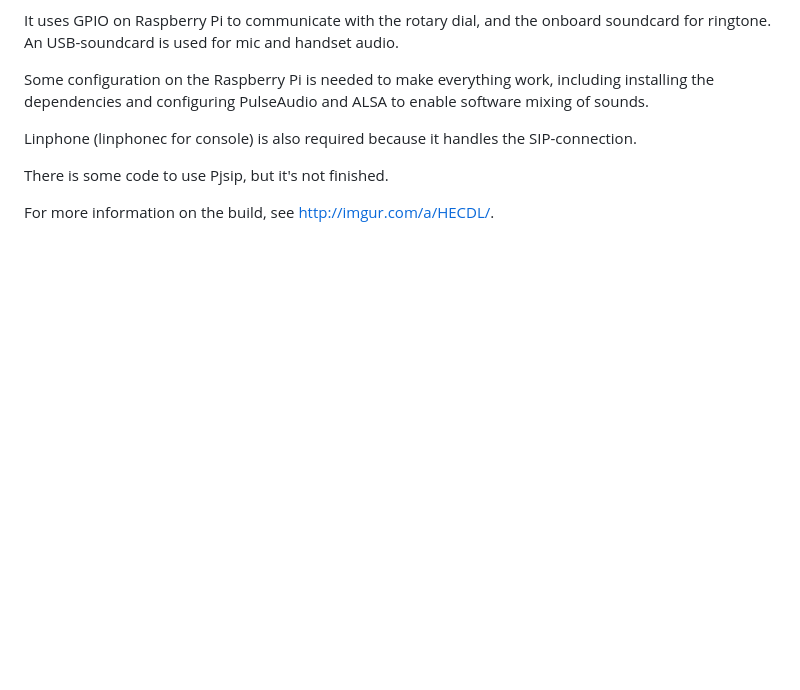
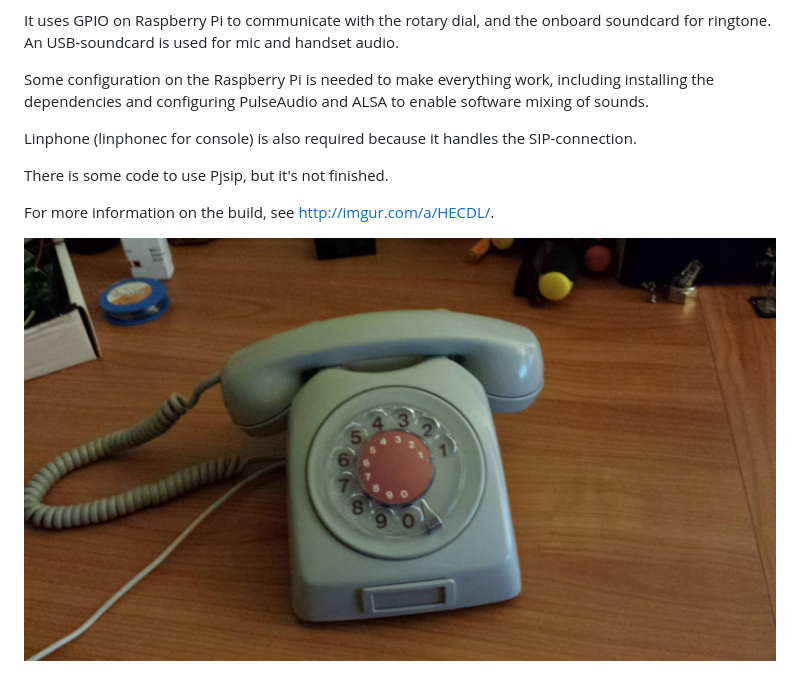
Before and after one commit to hnesland/aselektriskbureau, a Markdown page: README.md, the part around the change. GitHub-like rendering; pictures changed too: phone.jpg (added); blank space fills up the shorter version.

Commit message:
Added image

```diff
--- a/README.md
+++ b/README.md
@@ -17,3 +17,5 @@ SIP-connection.
 There is some code to use Pjsip, but it's not finished.
 
 For more information on the build, see http://imgur.com/a/HECDL/.
+
+![Phone](phone.jpg)
```
